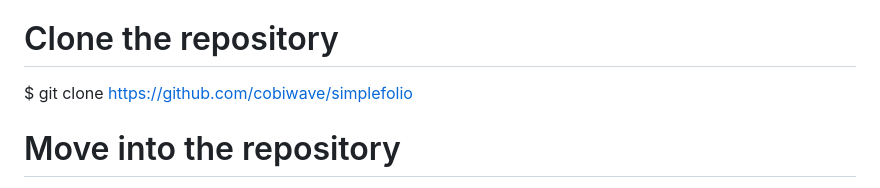
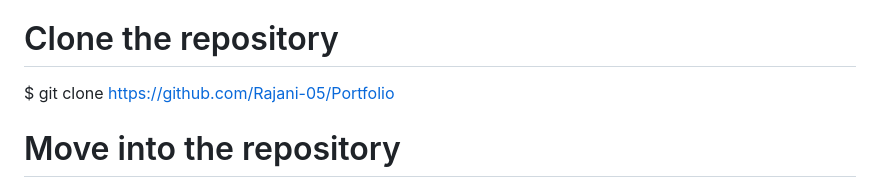
Before and after one commit to Rajani-05/Protfolio, a Markdown page: README.md, the part around one of its changes. Rendered like a GitHub page.

```diff
--- a/README.md
+++ b/README.md
@@ -28,7 +29,7 @@ How To Use 🔧
 From your command line, first clone Simplefolio:
 
 # Clone the repository
-$ git clone https://github.com/cobiwave/simplefolio
+$ git clone https://github.com/Rajani-05/Portfolio
 
 # Move into the repository
 $ cd simplefolio
```
Also changed, not shown: other parts of README.md (+2 -1 lines).
